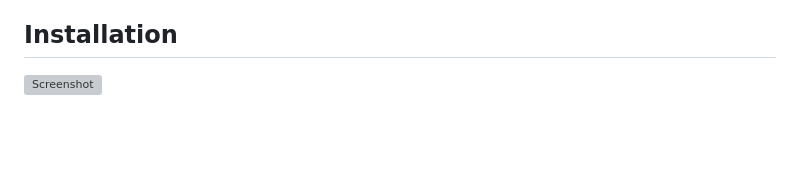
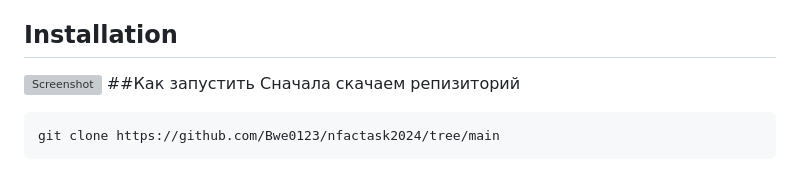
Before and after one commit to Bwe0123/nfactask2024, a Markdown page: README.md, the part around the change. GitHub-like rendering; blank space fills up the shorter version; grey boxes are pictures that could not be loaded.

````diff
--- a/README.md
+++ b/README.md
@@ -13,3 +13,8 @@
 
 ## Installation
 ![Screenshot](https://github.com/Bwe0123/nfactask2024/blob/main/%D0%A1%D0%BD%D0%B8%D0%BC%D0%BE%D0%BA%20%D1%8D%D0%BA%D1%80%D0%B0%D0%BD%D0%B0%20(99).png)
+##Как запустить
+Сначала скачаем репизиторий
+```
+git clone https://github.com/Bwe0123/nfactask2024/tree/main
+```
````
